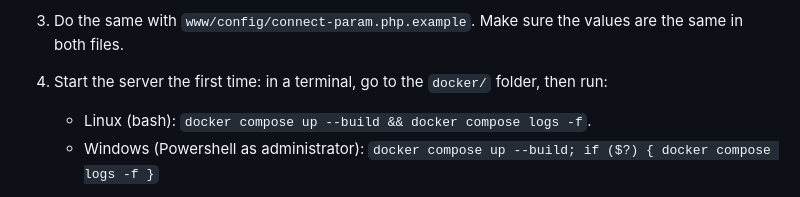
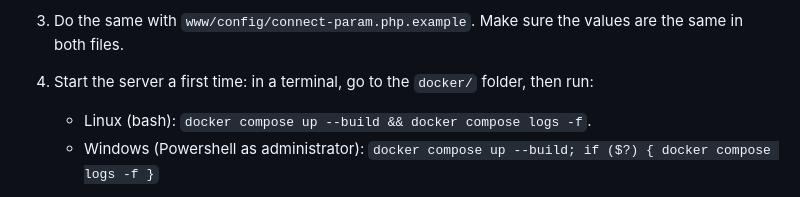
Before and after one commit to jocooper2018/r4c10, a Markdown page: README.md, the part around the change. GitHub-like rendering.

Commit message:
docs: update README.md Typo

```diff
--- a/README.md
+++ b/README.md
@@ -30,7 +30,7 @@ use `docker-compose` with a dash instead of `docker compose` without a dash.
  3. Do the same with `www/config/connect-param.php.example`.
     Make sure the values are the same in both files.
 
- 4. Start the server the first time: in a terminal, go to the `docker/` folder, then run:
+ 4. Start the server a first time: in a terminal, go to the `docker/` folder, then run:
     - Linux (bash): `docker compose up --build && docker compose logs -f`.
     - Windows (Powershell as administrator): `docker compose up --build; if ($?) { docker compose logs -f }`
 
```
